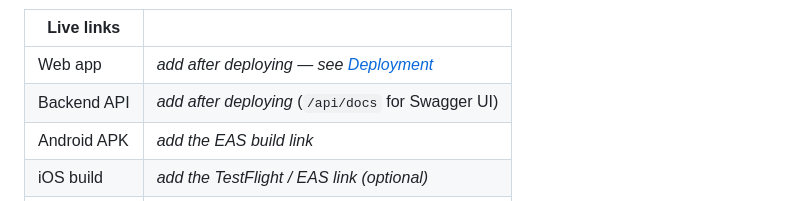
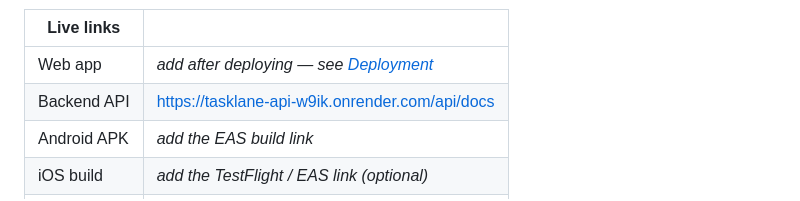
Before and after one commit to Dikshitha-Rasineni/project-management-system-, a Markdown page: README.md, the part around the change. Rendered like a GitHub page.

```diff
--- a/README.md
+++ b/README.md
@@ -9,7 +9,7 @@ either platform works on the other and every change shows up on both after a ref
 | Live links | |
 |---|---|
 | Web app | _add after deploying — see [Deployment](#15-deployment)_ |
-| Backend API | _add after deploying_ (`/api/docs` for Swagger UI) |
+| Backend API | https://tasklane-api-w9ik.onrender.com/api/docs |
 | Android APK | _add the EAS build link_ |
 | iOS build | _add the TestFlight / EAS link (optional)_ |
 | Demo video | _add link_ |
```
